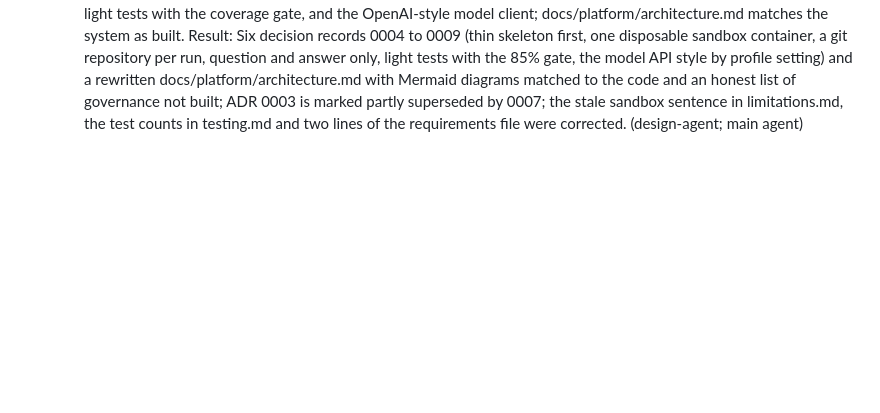
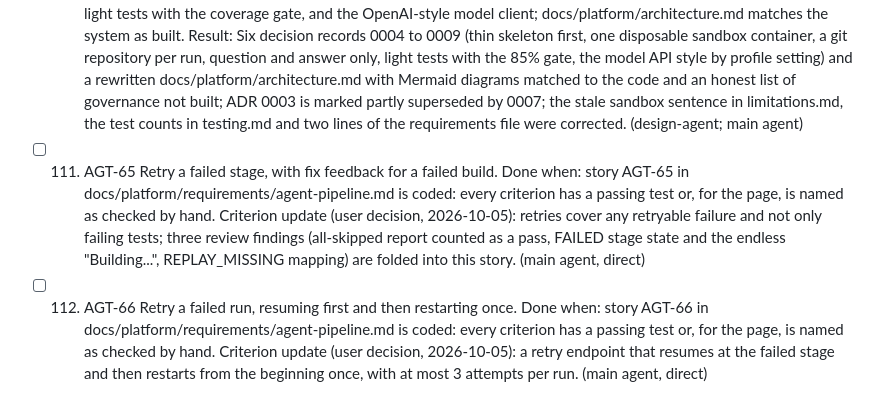
Before and after one commit to bereket1144/ai-sdlc-url-shortner, a Markdown page: docs/steps.md, the part around the change. Rendered like a GitHub page; blank space fills up the shorter version.

Commit message:
docs: add AGT-65 and AGT-66 (stage retry, run retry) and start steps 111 and 112 [main agent]
Co-Authored-By: Claude Sonnet 5.5 <noreply@anthropic.com>

```diff
--- a/docs/steps.md
+++ b/docs/steps.md
@@ -318,3 +318,9 @@ The record of the work done in this repository, one entry per step, in the order
 - [x] 110. Record the key decisions and refresh the architecture overview.
   Done when: docs/adr/ holds a short decision record for each of the thin skeleton first, the sandbox container, a git repository per run, question and answer clarification, light tests with the coverage gate, and the OpenAI-style model client; docs/platform/architecture.md matches the system as built.
   Result: Six decision records 0004 to 0009 (thin skeleton first, one disposable sandbox container, a git repository per run, question and answer only, light tests with the 85% gate, the model API style by profile setting) and a rewritten docs/platform/architecture.md with Mermaid diagrams matched to the code and an honest list of governance not built; ADR 0003 is marked partly superseded by 0007; the stale sandbox sentence in limitations.md, the test counts in testing.md and two lines of the requirements file were corrected. (design-agent; main agent)
+- [ ] 111. AGT-65 Retry a failed stage, with fix feedback for a failed build.
+  Done when: story AGT-65 in docs/platform/requirements/agent-pipeline.md is coded: every criterion has a passing test or, for the page, is named as checked by hand.
+  Criterion update (user decision, 2026-10-05): retries cover any retryable failure and not only failing tests; three review findings (all-skipped report counted as a pass, FAILED stage state and the endless "Building...", REPLAY_MISSING mapping) are folded into this story. (main agent, direct)
+- [ ] 112. AGT-66 Retry a failed run, resuming first and then restarting once.
+  Done when: story AGT-66 in docs/platform/requirements/agent-pipeline.md is coded: every criterion has a passing test or, for the page, is named as checked by hand.
+  Criterion update (user decision, 2026-10-05): a retry endpoint that resumes at the failed stage and then restarts from the beginning once, with at most 3 attempts per run. (main agent, direct)
```
Also changed, not shown: 1 other file.
